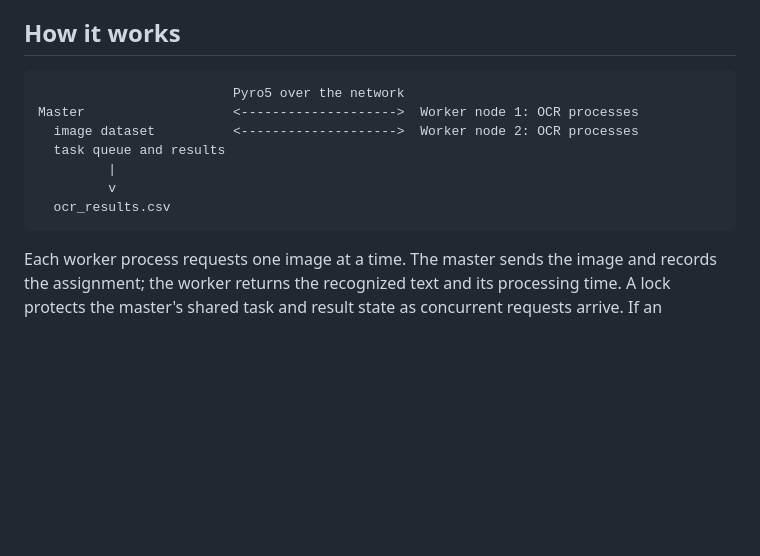
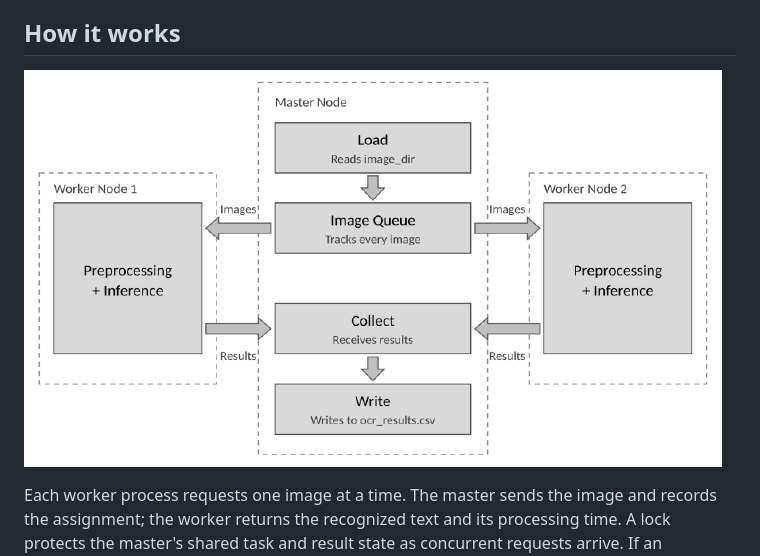
Before and after one commit to qu1r0ra/parallel-ocr-pipeline, a Markdown page: README.md, the part around the change. Drawn GitHub-style; pictures changed too: docs/architecture.png (added); blank space fills up the shorter version.

Commit message:
docs: use architecture diagram in readme

````diff
--- a/README.md
+++ b/README.md
@@ -6,15 +6,7 @@ The master tracks assignments and reassigns unfinished work after a deadline. Ea
 
 ## How it works
 
-```text
-                         Pyro5 over the network
-Master                   <-------------------->  Worker node 1: OCR processes
-  image dataset          <-------------------->  Worker node 2: OCR processes
-  task queue and results
-         |
-         v
-  ocr_results.csv
-```
+![Architecture diagram showing a master image queue, two worker nodes, and CSV result collection](docs/architecture.png)
 
 Each worker process requests one image at a time. The master sends the image and records the assignment; the worker returns the recognized text and its processing time. A lock protects the master's shared task and result state as concurrent requests arrive. If an assignment expires after 90 seconds, the master requeues the image and rejects a late result from the old assignment. After all work finishes, the master signals workers to stop and publishes the CSV. The [RPC contract](docs/pyro5-rpc-contract.md) and [recovery guide](docs/master-recovery.md) explain the protocol and failure handling.
 
````
